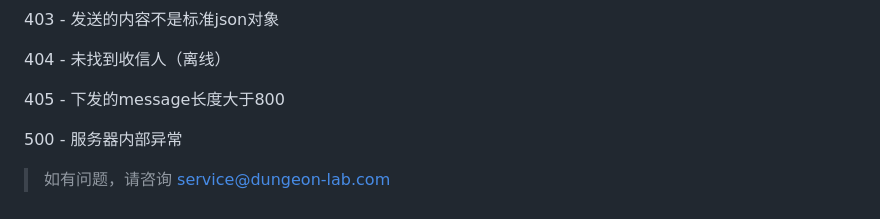
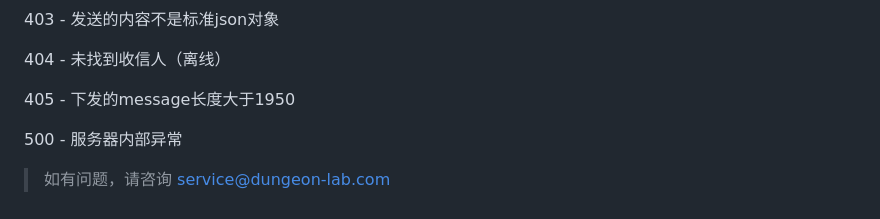
Before and after one commit to DG-LAB-OPENSOURCE/DG-LAB-OPENSOURCE, a Markdown page: socket/README.md, the part around the change. Rendered like a GitHub page.

Commit message:
socket document push

```diff
--- a/socket/README.md
+++ b/socket/README.md
@@ -189,7 +189,7 @@ SOCKET根据对应的ID将json转发给第三方终端，终端收到 type = msg
 
 404 - 未找到收信人（离线）
 
-405 - 下发的message长度大于800
+405 - 下发的message长度大于1950
 
 500 - 服务器内部异常
 
```
